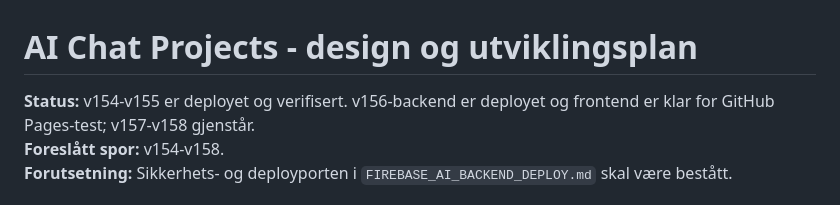
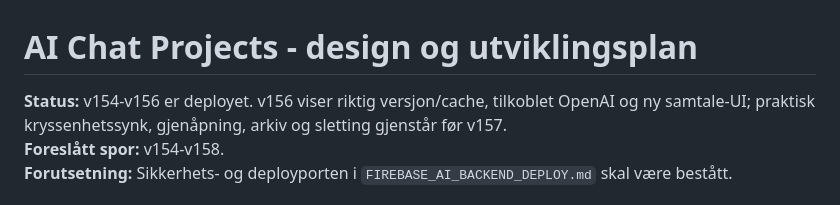
Before and after one commit to espenviigsyversen-droid/training-app, a Markdown page: AI_CHAT_PROJECTS_DESIGN.md, the part around the change. GitHub-like rendering.

Commit message:
v156: update deploy status in AI_CHAT_PROJECTS_DESIGN.md

```diff
--- a/AI_CHAT_PROJECTS_DESIGN.md
+++ b/AI_CHAT_PROJECTS_DESIGN.md
@@ -1,6 +1,6 @@
 # AI Chat Projects - design og utviklingsplan
 
-**Status:** v154-v155 er deployet og verifisert. v156-backend er deployet og frontend er klar for GitHub Pages-test; v157-v158 gjenstår.
+**Status:** v154-v156 er deployet. v156 viser riktig versjon/cache, tilkoblet OpenAI og ny samtale-UI; praktisk kryssenhetssynk, gjenåpning, arkiv og sletting gjenstår før v157.
 **Foreslått spor:** v154-v158.
 **Forutsetning:** Sikkerhets- og deployporten i `FIREBASE_AI_BACKEND_DEPLOY.md` skal være bestått.
 
```
